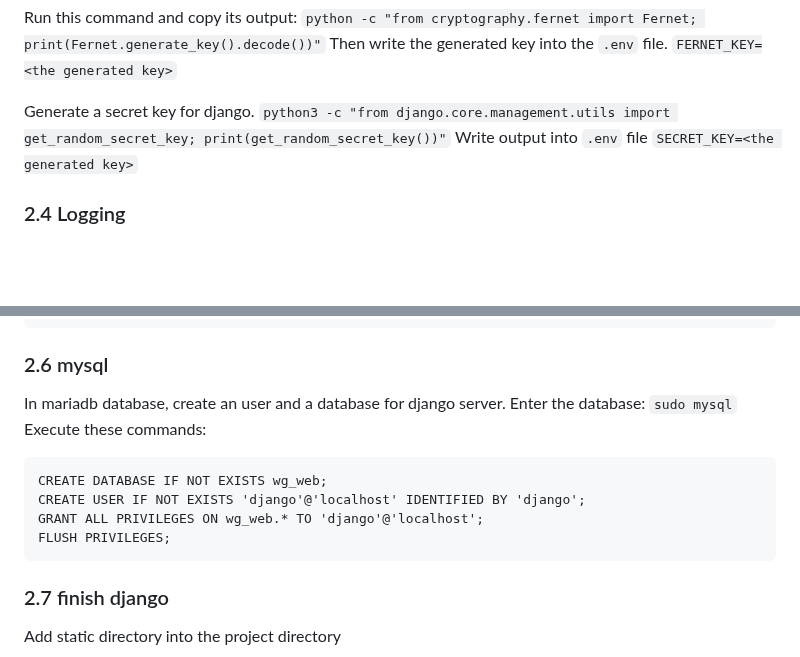
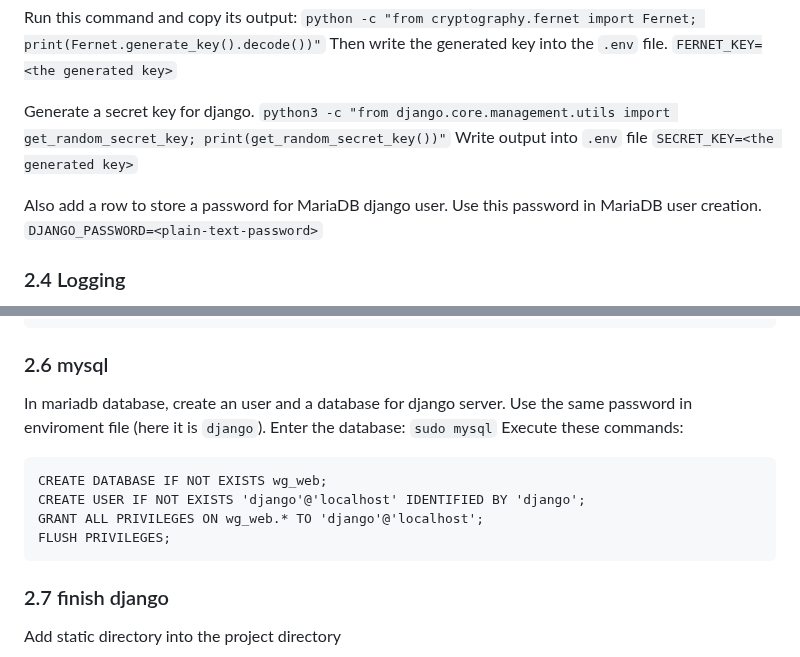
Before and after one commit to Rethideth/bak-wireguard, a Markdown page: INSTALL.md, 2 parts joined by grey strips. Drawn GitHub-style; blank space fills up the shorter version.

Commit message:
install add django password for mariadb into enviroment file

````diff
--- a/INSTALL.md
+++ b/INSTALL.md
@@ -68,6 +68,9 @@ Generate a secret key for django.
 Write output into `.env` file
 `SECRET_KEY=<the generated key>`
 
+Also add a row to store a password for MariaDB django user. Use this password in MariaDB user creation.
+`DJANGO_PASSWORD=<plain-text-password>`
+
 ### 2.4 Logging
 You must have correct permission or manage.py runserver wont work correctly.
 The user who will run the `python manage.py runserver` will throw error if it doesnt have read and write on the log files.
@@ -100,7 +103,7 @@ sudo chown root:root wg-peer-add.bash wg-peer-remove.bash wg-start.bash wg-stop.
 sudo chmod 744 wg-peer-add.bash wg-peer-remove.bash wg-start.bash wg-stop.bash wg-check.bash wg-inf-dump.bash
 ```
 ### 2.6 mysql
-In mariadb database, create an user and a database for django server.
+In mariadb database, create an user and a database for django server. Use the same password in enviroment file (here it is `django`).
 Enter the database:
 `sudo mysql`
 Execute these commands:
@@ -110,6 +113,8 @@ CREATE USER IF NOT EXISTS 'django'@'localhost' IDENTIFIED BY 'django';
 GRANT ALL PRIVILEGES ON wg_web.* TO 'django'@'localhost';
 FLUSH PRIVILEGES;
 ```
+
+
 ### 2.7 finish django
 Add static directory into the project directory
 ```
````
